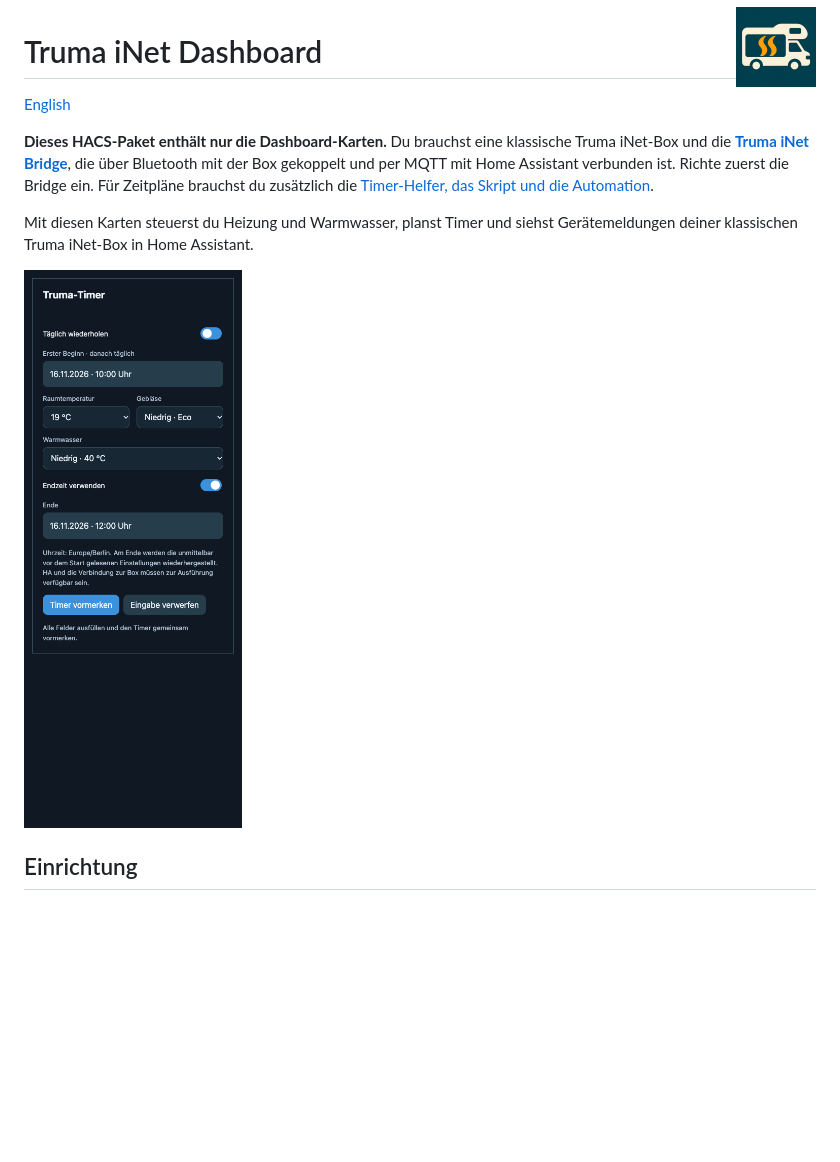
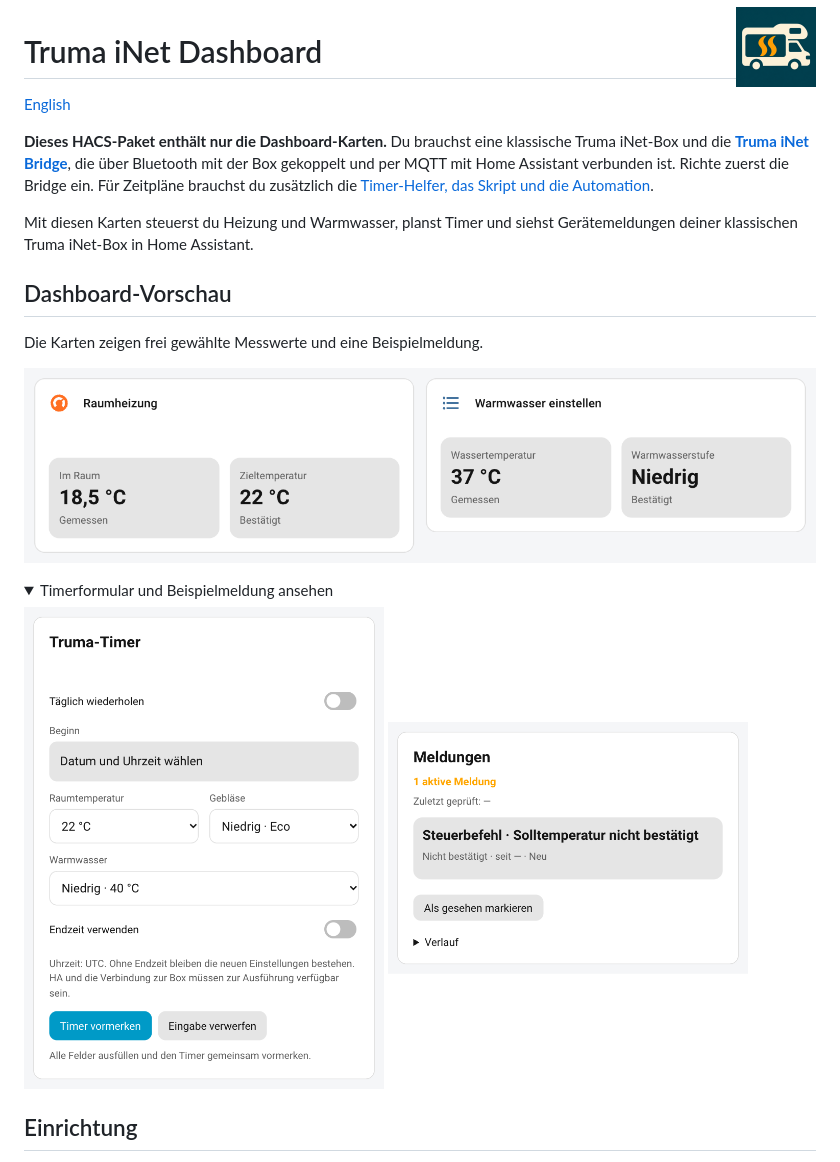
Before and after one commit to Lorilonlon/truma-inet-dashboard, a Markdown page: README.de.md, the part around the change. GitHub-like rendering; pictures changed too: images/faults.png (added), images/heating-water.png (added), images/timer.png; folded sections open; blank space fills up the shorter version.

Commit message:
Illustrate the dashboard cards with synthetic, timestamp-free examples

```diff
--- a/README.de.md
+++ b/README.de.md
@@ -8,7 +8,19 @@
 
 Mit diesen Karten steuerst du Heizung und Warmwasser, planst Timer und siehst Gerätemeldungen deiner klassischen Truma iNet-Box in Home Assistant.
 
-![Timerformular mit Beispieldaten](images/timer.png)
+## Dashboard-Vorschau
+
+Die Karten zeigen frei gewählte Messwerte und eine Beispielmeldung.
+
+![Heizung und Warmwasser mit Messwerten und bestätigten Einstellungen](https://raw.githubusercontent.com/Lorilonlon/truma-inet-dashboard/main/images/heating-water.png)
+
+<details>
+<summary>Timerformular und Beispielmeldung ansehen</summary>
+
+<img src="https://raw.githubusercontent.com/Lorilonlon/truma-inet-dashboard/main/images/timer.png" alt="Timerformular mit leerem Feld für Datum und Startzeit" width="360">
+<img src="https://raw.githubusercontent.com/Lorilonlon/truma-inet-dashboard/main/images/faults.png" alt="Beispielmeldung für eine unbestätigte Zieltemperatur" width="360">
+
+</details>
 
 ## Einrichtung
 
```
Also changed, not shown: README.md (+14 -2 lines).
